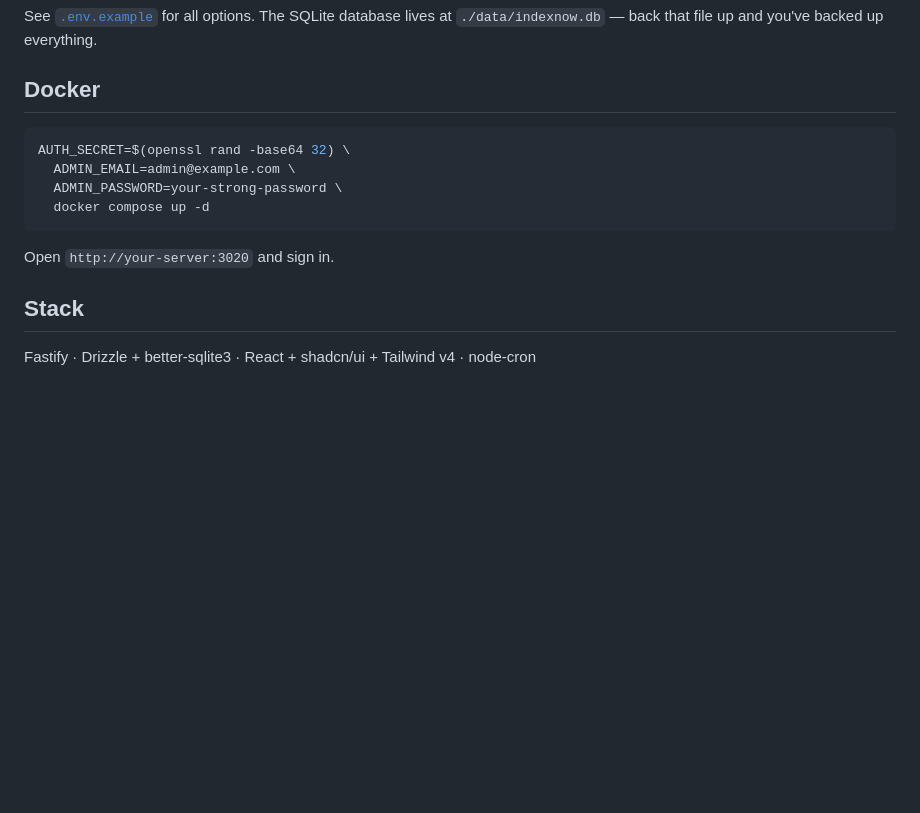
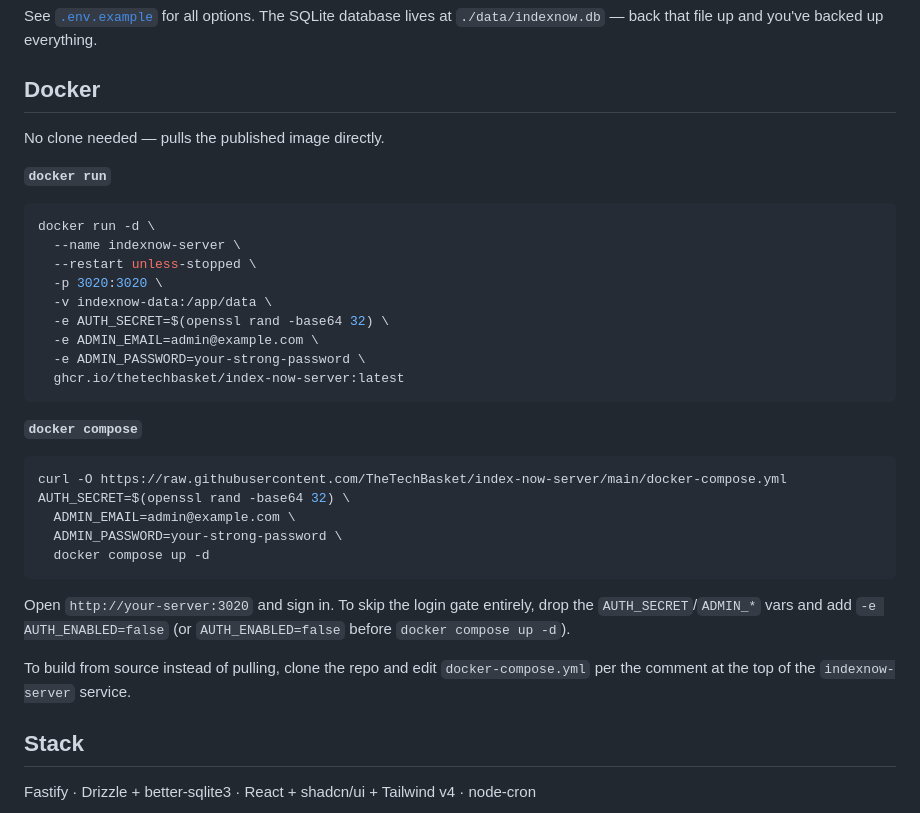
Before and after one commit to TheTechBasket/index-now-server, a Markdown page: README.md, the part around one of its changes. GitHub-like rendering; blank space fills up the shorter version.

Commit message:
docs: add copy-paste Docker run/compose quickstart, ghcr version badge

````diff
--- a/README.md
+++ b/README.md
@@ -58,14 +59,35 @@ See [`.env.example`](.env.example) for all options. The SQLite database lives at
 
 ## Docker
 
+No clone needed — pulls the published image directly.
+
+**`docker run`**
+
 ```bash
+docker run -d \
+  --name indexnow-server \
+  --restart unless-stopped \
+  -p 3020:3020 \
+  -v indexnow-data:/app/data \
+  -e AUTH_SECRET=$(openssl rand -base64 32) \
+  -e ADMIN_EMAIL=admin@example.com \
+  -e ADMIN_PASSWORD=your-strong-password \
+  ghcr.io/thetechbasket/index-now-server:latest
+```
+
+**`docker compose`**
+
+```bash
+curl -O https://raw.githubusercontent.com/TheTechBasket/index-now-server/main/docker-compose.yml
 AUTH_SECRET=$(openssl rand -base64 32) \
   ADMIN_EMAIL=admin@example.com \
   ADMIN_PASSWORD=your-strong-password \
   docker compose up -d
 ```
 
-Open `http://your-server:3020` and sign in.
+Open `http://your-server:3020` and sign in. To skip the login gate entirely, drop the `AUTH_SECRET`/`ADMIN_*` vars and add `-e AUTH_ENABLED=false` (or `AUTH_ENABLED=false` before `docker compose up -d`).
+
+To build from source instead of pulling, clone the repo and edit `docker-compose.yml` per the comment at the top of the `indexnow-server` service.
 
 ## Stack
 
````
Also changed, not shown: other parts of README.md (+1 -0 lines).
